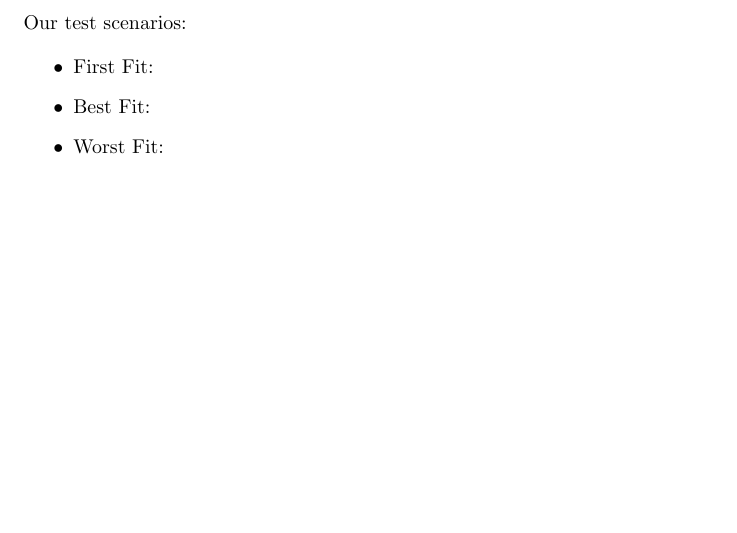
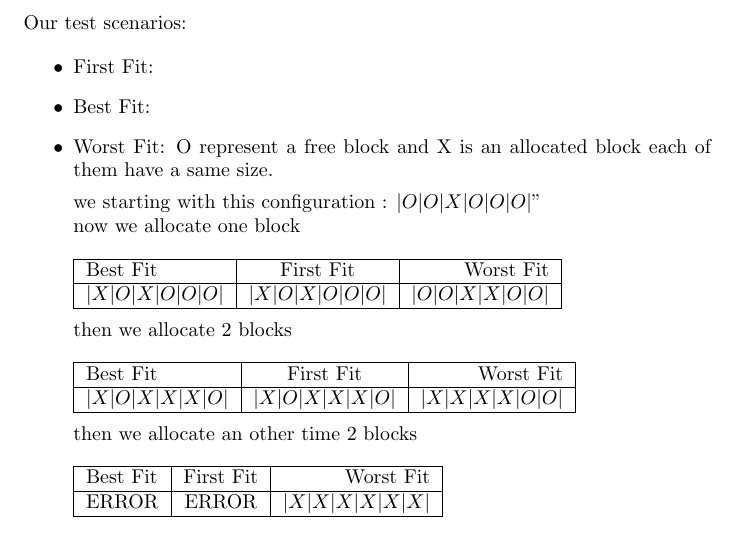
Before and after one commit to NohaWong/OS_TP1, a LaTeX document (report.tex): part of page 3 of 3, cut so that both start at the same text, the shorter picture padded with empty space. Compiled offline with pdfLaTeX.

Commit message:
update report

```diff
--- a/report.tex
+++ b/report.tex
@@ -4,6 +4,7 @@
 \author{Noha Wong, Quoc-Trung Vuong}
 \usepackage[english]{babel}
 \usepackage{listings}
+\usepackage{array}
 \begin{document}
 \maketitle
 \newpage
@@ -54,6 +55,38 @@ Our test scenarios:
 \item First Fit:
 \item Best Fit:
 \item Worst Fit:
+O represent a free block and X is an allocated block each of them have a same size.
+
+we starting with this configuration :
+$|O|O|X|O|O|O|$"\\
+now we allocate one block\\\\
+\begin{tabular}{|l|c|r|}
+   \hline
+   Best Fit & First Fit & Worst Fit \\
+   \hline
+   $|X|O|X|O|O|O|$ & $|X|O|X|O|O|O|$ & $|O|O|X|X|O|O|$ \\
+   \hline
+\end{tabular}
+\\
+\\then we allocate 2 blocks\\\\
+\begin{tabular}{|l|c|r|}
+   \hline
+   Best Fit & First Fit & Worst Fit \\
+   \hline
+   $|X|O|X|X|X|O|$ & $|X|O|X|X|X|O|$ & $|X|X|X|X|O|O|$ \\
+   \hline
+\end{tabular}
+\\
+\\then we allocate an other time 2 blocks\\\\
+\begin{tabular}{|l|c|r|}
+   \hline
+   Best Fit & First Fit & Worst Fit \\
+   \hline
+   ERROR & ERROR & $|X|X|X|X|X|X|$ \\
+   \hline
+\end{tabular}
+
+
 \end{itemize}
 
 
```
Also changed, not shown: report.pdf (deleted), 1 other file.
